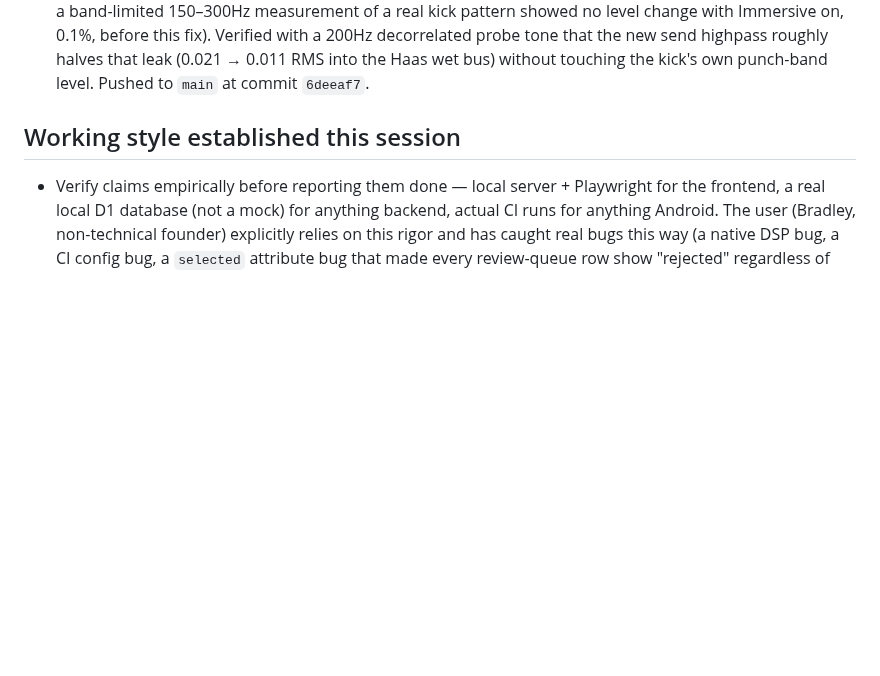
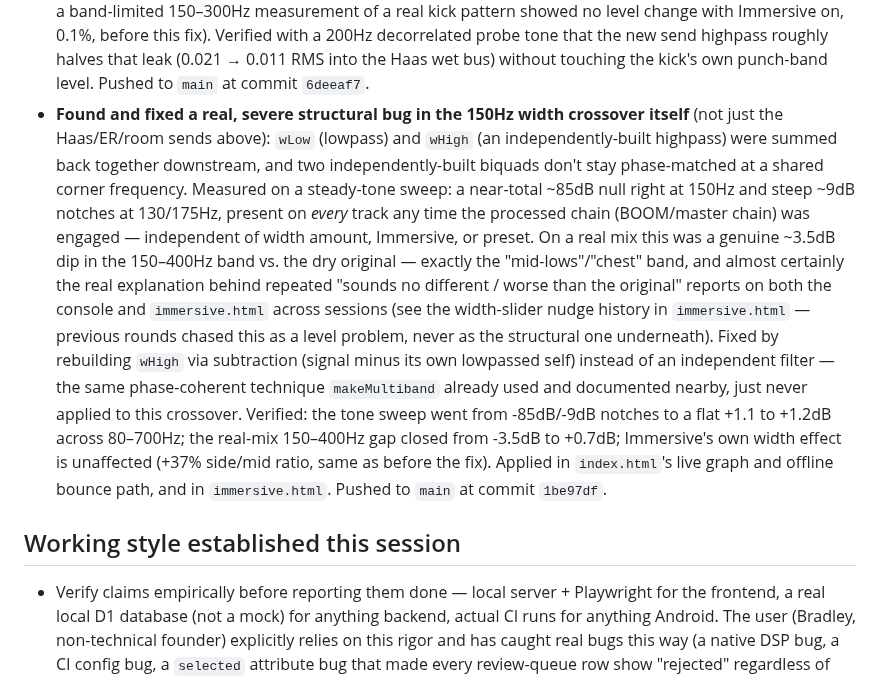
Before and after one commit to spalter9/spaltertech-site, a Markdown page: CLAUDE.md, the part around the change. GitHub-like rendering; blank space fills up the shorter version.

Commit message:
Note the 150Hz crossover phase-cancellation fix in known pending items
Co-Authored-By: Claude Sonnet 5 <noreply@anthropic.com>
Claude-Session: https://claude.ai/code/session_01UZLHa231FR1hbNMw7ML2WE

```diff
--- a/CLAUDE.md
+++ b/CLAUDE.md
@@ -137,6 +137,31 @@ real secrets there. `.wrangler/` (local D1 state) is also gitignored.
   roughly halves that leak (0.021 → 0.011 RMS into the Haas wet bus)
   without touching the kick's own punch-band level. Pushed to `main`
   at commit `6deeaf7`.
+- **Found and fixed a real, severe structural bug in the 150Hz width
+  crossover itself** (not just the Haas/ER/room sends above): `wLow`
+  (lowpass) and `wHigh` (an independently-built highpass) were summed
+  back together downstream, and two independently-built biquads don't
+  stay phase-matched at a shared corner frequency. Measured on a
+  steady-tone sweep: a near-total ~85dB null right at 150Hz and steep
+  ~9dB notches at 130/175Hz, present on *every* track any time the
+  processed chain (BOOM/master chain) was engaged — independent of
+  width amount, Immersive, or preset. On a real mix this was a genuine
+  ~3.5dB dip in the 150–400Hz band vs. the dry original — exactly the
+  "mid-lows"/"chest" band, and almost certainly the real explanation
+  behind repeated "sounds no different / worse than the original"
+  reports on both the console and `immersive.html` across sessions
+  (see the width-slider nudge history in `immersive.html` — previous
+  rounds chased this as a level problem, never as the structural one
+  underneath). Fixed by rebuilding `wHigh` via subtraction (signal
+  minus its own lowpassed self) instead of an independent filter — the
+  same phase-coherent technique `makeMultiband` already used and
+  documented nearby, just never applied to this crossover. Verified:
+  the tone sweep went from -85dB/-9dB notches to a flat +1.1 to
+  +1.2dB across 80–700Hz; the real-mix 150–400Hz gap closed from
+  -3.5dB to +0.7dB; Immersive's own width effect is unaffected
+  (+37% side/mid ratio, same as before the fix). Applied in
+  `index.html`'s live graph and offline bounce path, and in
+  `immersive.html`. Pushed to `main` at commit `1be97df`.
 
 ## Working style established this session
 
```
